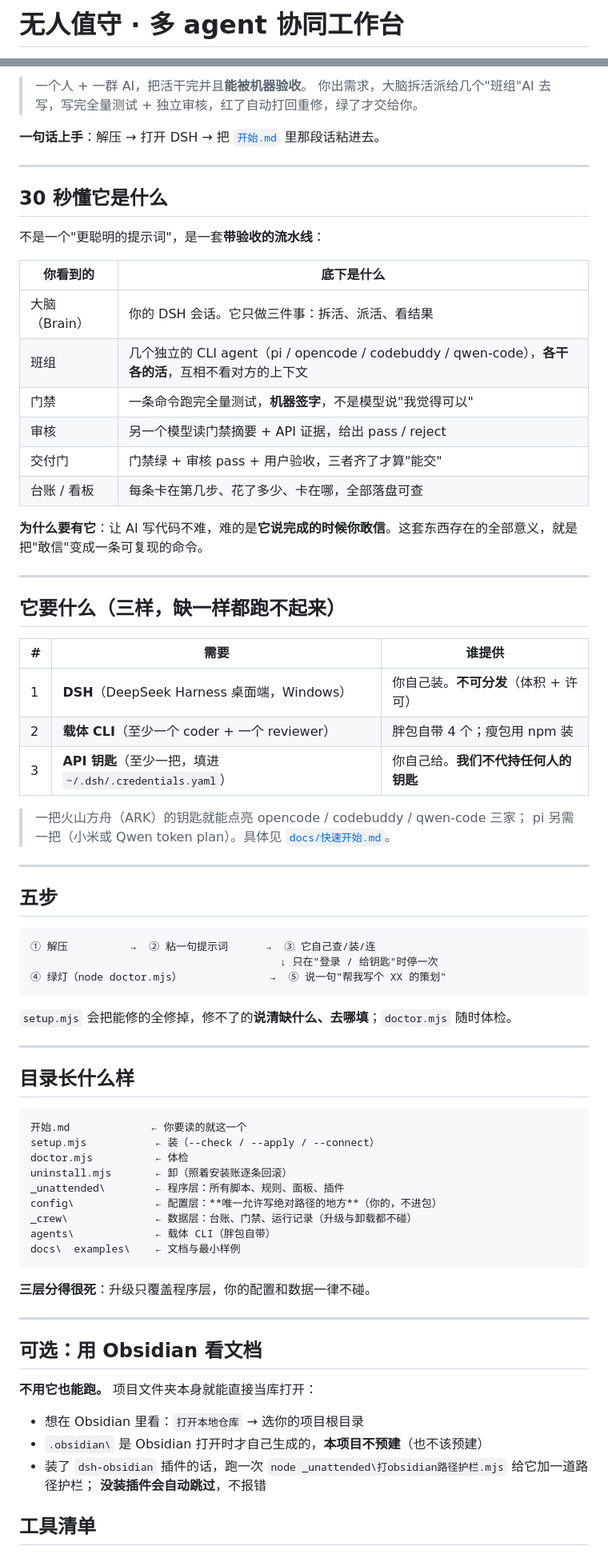
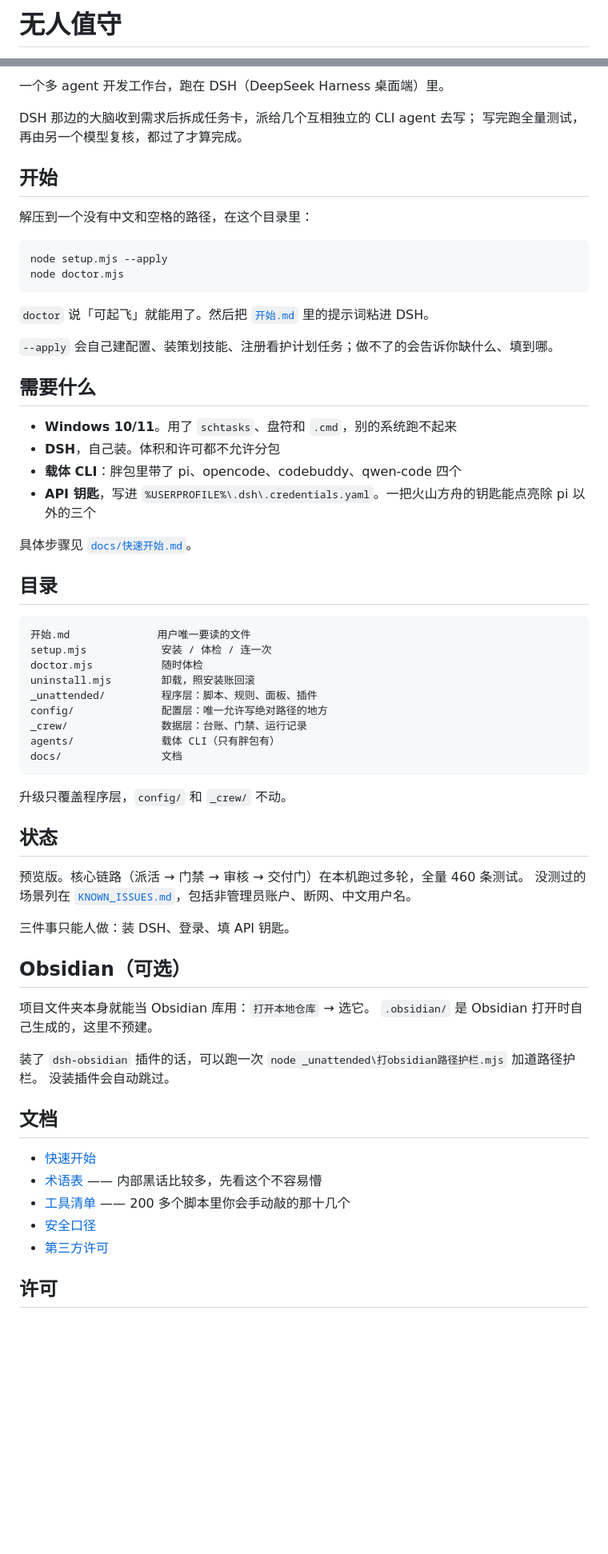
Before and after one commit to wwk333/unattended-workbench, a Markdown page: README.md, 2 parts joined by grey strips. Shown at 80% size. Rendered like a GitHub page; blank space fills up the shorter version.

Commit message:
重写 README：去掉加粗轰炸、格言收尾和流程图
原来那份每句都加粗、每个小节都拉一条分隔线、结尾还有一句对仗升华，
读起来像宣传稿。改成正常人写项目说明的样子：

- 108 行 → 49 行
- 分隔线 6 条 → 0；圈码 ① ② → 0；加粗 40+ 处 → 8 处（都在「需要什么」列表里）
- 删掉「30 秒懂它是什么」「一句话」这类元话语，和那句"它不承诺…它承诺…"
- 五步流程图改回三条命令的代码块
- 测试数 458 → 460

内容一条没少：开始步骤、依赖、目录、状态、Obsidian、文档入口、许可。

````diff
--- a/README.md
+++ b/README.md
@@ -1,3 +1,3 @@
-# 无人值守 · 多 agent 协同工作台
+# 无人值守
 
 [![License](https://img.shields.io/badge/license-Apache--2.0-blue.svg)](LICENSE)
@@ -8,79 +7,69 @@
 
-> 一个人 + 一群 AI，把活干完并且**能被机器验收**。
-> 你出需求，大脑拆活派给几个"班组"AI 去写，写完全量测试 + 独立审核，红了自动打回重修，绿了才交给你。
+一个多 agent 开发工作台，跑在 DSH（DeepSeek Harness 桌面端）里。
 
-**一句话上手**：解压 → 打开 DSH → 把 [`开始.md`](开始.md) 里那段话粘进去。
+DSH 那边的大脑收到需求后拆成任务卡，派给几个互相独立的 CLI agent 去写；
+写完跑全量测试，再由另一个模型复核，都过了才算完成。
 
----
+## 开始
 
-## 30 秒懂它是什么
+解压到一个没有中文和空格的路径，在这个目录里：
 
-不是一个"更聪明的提示词"，是一套**带验收的流水线**：
+```powershell
+node setup.mjs --apply
+node doctor.mjs
+```
 
-| 你看到的 | 底下是什么 |
-|---|---|
-| 大脑（Brain） | 你的 DSH 会话。它只做三件事：拆活、派活、看结果 |
-| 班组 | 几个独立的 CLI agent（pi / opencode / codebuddy / qwen-code），**各干各的活**，互相不看对方的上下文 |
-| 门禁 | 一条命令跑完全量测试，**机器签字**，不是模型说"我觉得可以" |
-| 审核 | 另一个模型读门禁摘要 + API 证据，给出 pass / reject |
-| 交付门 | 门禁绿 + 审核 pass + 用户验收，三者齐了才算"能交" |
-| 台账 / 看板 | 每条卡在第几步、花了多少、卡在哪，全部落盘可查 |
+`doctor` 说「可起飞」就能用了。然后把 [`开始.md`](开始.md) 里的提示词粘进 DSH。
 
-**为什么要有它**：让 AI 写代码不难，难的是**它说完成的时候你敢信**。这套东西存在的全部意义，就是把"敢信"变成一条可复现的命令。
+`--apply` 会自己建配置、装策划技能、注册看护计划任务；做不了的会告诉你缺什么、填到哪。
 
----
+## 需要什么
 
-## 它要什么（三样，缺一样都跑不起来）
+- **Windows 10/11**。用了 `schtasks`、盘符和 `.cmd`，别的系统跑不起来
+- **DSH**，自己装。体积和许可都不允许分包
+- **载体 CLI**：胖包里带了 pi、opencode、codebuddy、qwen-code 四个
+- **API 钥匙**，写进 `%USERPROFILE%\.dsh\.credentials.yaml`。一把火山方舟的钥匙能点亮除 pi 以外的三个
 
-| # | 需要 | 谁提供 |
-|---|---|---|
-| 1 | **DSH**（DeepSeek Harness 桌面端，Windows） | 你自己装。**不可分发**（体积 + 许可） |
-| 2 | **载体 CLI**（至少一个 coder + 一个 reviewer） | 胖包自带 4 个；瘦包用 npm 装 |
-| 3 | **API 钥匙**（至少一把，填进 `~/.dsh/.credentials.yaml`） | 你自己给。**我们不代持任何人的钥匙** |
+具体步骤见 [`docs/快速开始.md`](docs/快速开始.md)。
 
-> 一把火山方舟（ARK）的钥匙就能点亮 opencode / codebuddy / qwen-code 三家；
-> pi 另需一把（小米或 Qwen token plan）。具体见 [`docs/快速开始.md`](docs/快速开始.md)。
-
----
-
-## 五步
+## 目录
 
 ```text
-① 解压          →  ② 粘一句提示词      →  ③ 它自己查/装/连
-                                        ↓ 只在"登录 / 给钥匙"时停一次
-④ 绿灯（node doctor.mjs）              →  ⑤ 说一句"帮我写个 XX 的策划"
+开始.md              用户唯一要读的文件
+setup.mjs            安装 / 体检 / 连一次
+doctor.mjs           随时体检
+uninstall.mjs        卸载，照安装账回滚
+_unattended/         程序层：脚本、规则、面板、插件
+config/              配置层：唯一允许写绝对路径的地方
+_crew/               数据层：台账、门禁、运行记录
+agents/              载体 CLI（只有胖包有）
+docs/                文档
 ```
 
-`setup.mjs` 会把能修的全修掉，修不了的**说清缺什么、去哪填**；`doctor.mjs` 随时体检。
+升级只覆盖程序层，`config/` 和 `_crew/` 不动。
 
----
+## 状态
 
-## 目录长什么样
+预览版。核心链路（派活 → 门禁 → 审核 → 交付门）在本机跑过多轮，全量 460 条测试。
+没测过的场景列在 [`KNOWN_ISSUES.md`](KNOWN_ISSUES.md)，包括非管理员账户、断网、中文用户名。
 
-```text
-开始.md             ← 你要读的就这一个
-setup.mjs           ← 装（--check / --apply / --connect）
-doctor.mjs          ← 体检
-uninstall.mjs       ← 卸（照着安装账逐条回滚）
-_unattended\        ← 程序层：所有脚本、规则、面板、插件
-config\             ← 配置层：**唯一允许写绝对路径的地方**（你的，不进包）
-_crew\              ← 数据层：台账、门禁、运行记录（升级与卸载都不碰）
-agents\             ← 载体 CLI（胖包自带）
-docs\  examples\    ← 文档与最小样例
-```
+三件事只能人做：装 DSH、登录、填 API 钥匙。
 
-**三层分得很死**：升级只覆盖程序层，你的配置和数据一律不碰。
+## Obsidian（可选）
 
----
+项目文件夹本身就能当 Obsidian 库用：`打开本地仓库` → 选它。
+`.obsidian/` 是 Obsidian 打开时自己生成的，这里不预建。
 
-## 可选：用 Obsidian 看文档
+装了 `dsh-obsidian` 插件的话，可以跑一次 `node _unattended\打obsidian路径护栏.mjs` 加道路径护栏。
+没装插件会自动跳过。
 
-**不用它也能跑。** 项目文件夹本身就能直接当库打开：
+## 文档
 
-- 想在 Obsidian 里看：`打开本地仓库` → 选你的项目根目录
-- `.obsidian\` 是 Obsidian 打开时才自己生成的，**本项目不预建**（也不该预建）
-- 装了 `dsh-obsidian` 插件的话，跑一次 `node _unattended\打obsidian路径护栏.mjs` 给它加一道路径护栏；
-  **没装插件会自动跳过**，不报错
+- [快速开始](docs/快速开始.md)
+- [术语表](docs/术语表.md) —— 内部黑话比较多，先看这个不容易懵
+- [工具清单](docs/工具清单.md) —— 200 多个脚本里你会手动敲的那十几个
+- [安全口径](SECURITY.md)
+- [第三方许可](THIRD-PARTY.md)
 
-## 工具清单
+## 许可
 
````
Also changed, not shown: other parts of README.md (+3 -25 lines).
